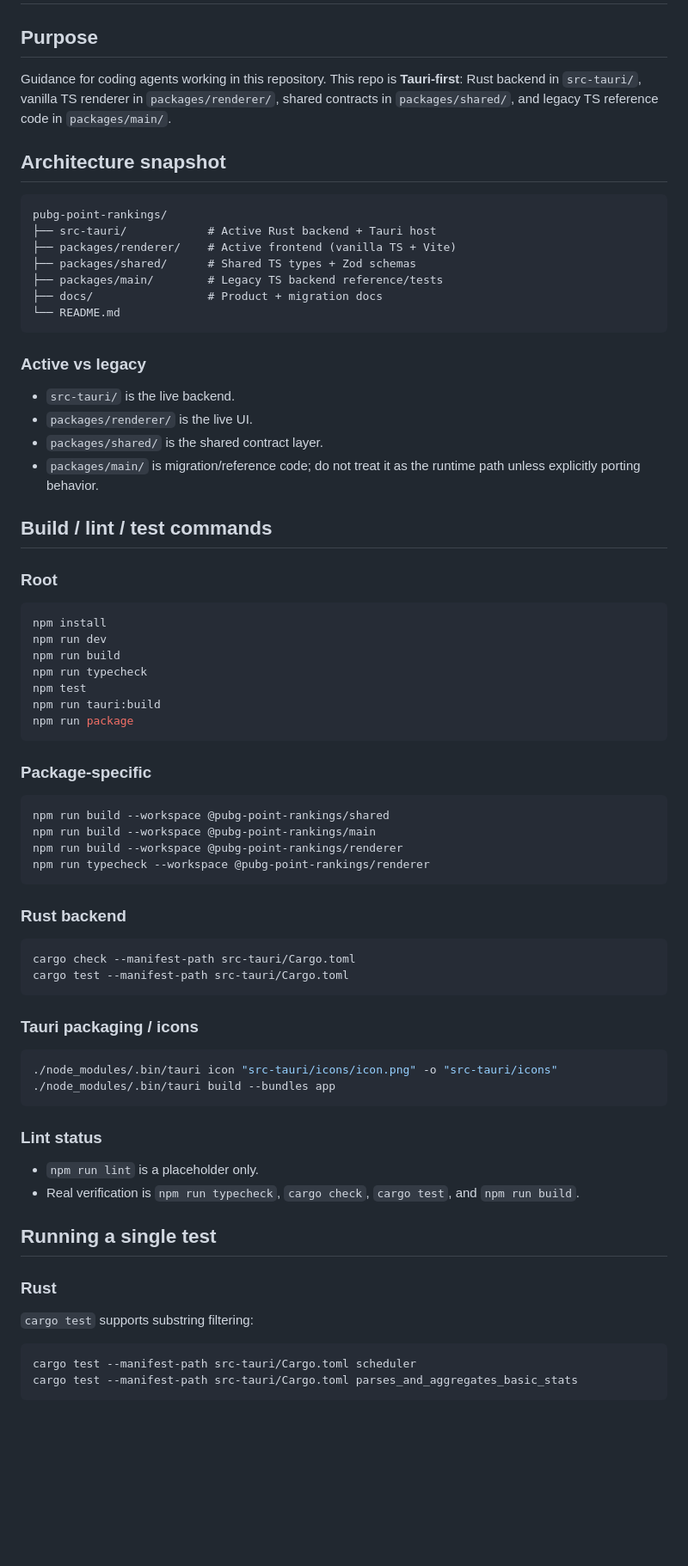
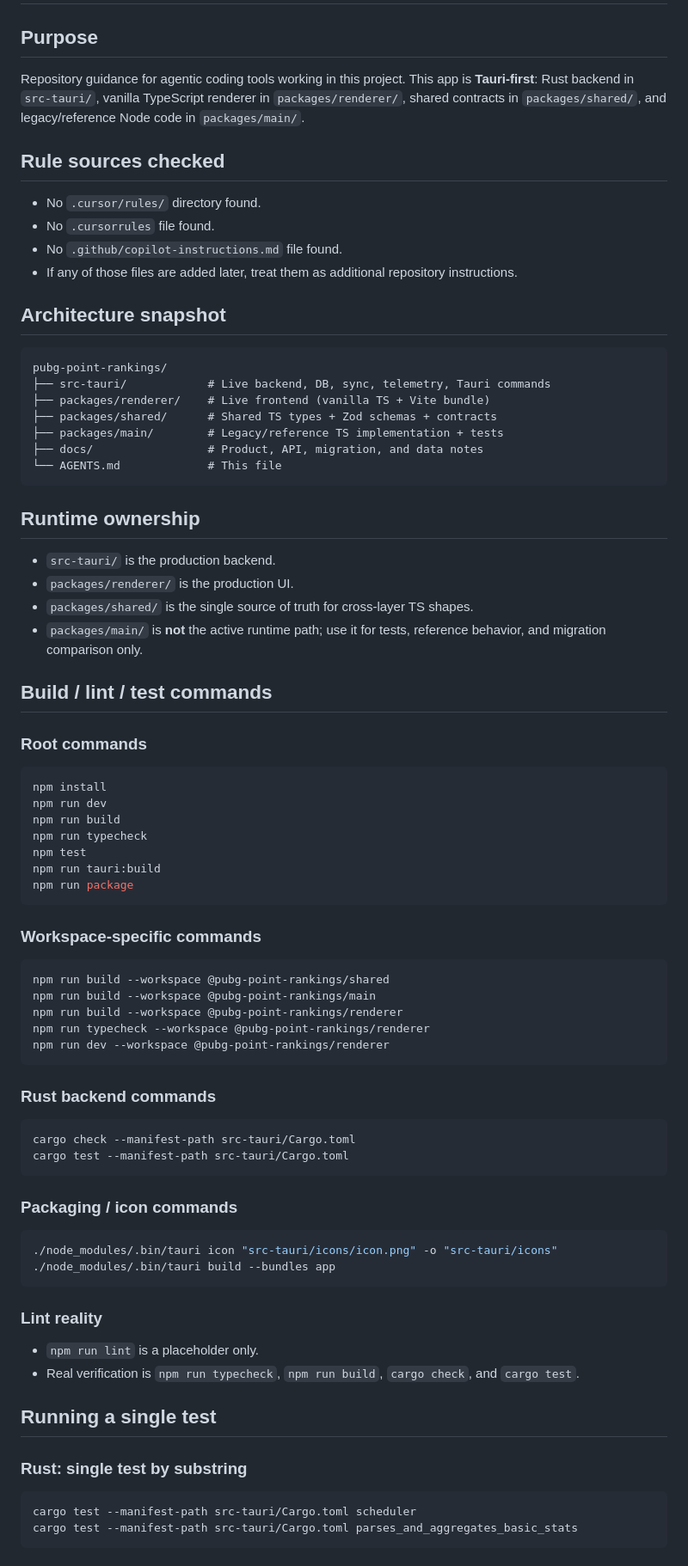
Before and after one commit to allOwO/pubg-point-rankings, a Markdown page: AGENTS.md, the part around one of its changes. Shown at 86% size. GitHub-like rendering; blank space fills up the shorter version.

````diff
--- a/AGENTS.md
+++ b/AGENTS.md
@@ -1,28 +1,35 @@
 # AGENTS.md
 
 ## Purpose
-Guidance for coding agents working in this repository.
-This repo is **Tauri-first**: Rust backend in `src-tauri/`, vanilla TS renderer in `packages/renderer/`, shared contracts in `packages/shared/`, and legacy TS reference code in `packages/main/`.
+Repository guidance for agentic coding tools working in this project.
+This app is **Tauri-first**: Rust backend in `src-tauri/`, vanilla TypeScript renderer in `packages/renderer/`, shared contracts in `packages/shared/`, and legacy/reference Node code in `packages/main/`.
+
+## Rule sources checked
+- No `.cursor/rules/` directory found.
+- No `.cursorrules` file found.
+- No `.github/copilot-instructions.md` file found.
+- If any of those files are added later, treat them as additional repository instructions.
 
 ## Architecture snapshot
 ```text
 pubg-point-rankings/
-├── src-tauri/            # Active Rust backend + Tauri host
-├── packages/renderer/    # Active frontend (vanilla TS + Vite)
-├── packages/shared/      # Shared TS types + Zod schemas
-├── packages/main/        # Legacy TS backend reference/tests
-├── docs/                 # Product + migration docs
-└── README.md
+├── src-tauri/            # Live backend, DB, sync, telemetry, Tauri commands
+├── packages/renderer/    # Live frontend (vanilla TS + Vite bundle)
+├── packages/shared/      # Shared TS types + Zod schemas + contracts
+├── packages/main/        # Legacy/reference TS implementation + tests
+├── docs/                 # Product, API, migration, and data notes
+└── AGENTS.md             # This file
 ```
 
-### Active vs legacy
-- `src-tauri/` is the live backend.
-- `packages/renderer/` is the live UI.
-- `packages/shared/` is the shared contract layer.
-- `packages/main/` is migration/reference code; do not treat it as the runtime path unless explicitly porting behavior.
+## Runtime ownership
+- `src-tauri/` is the production backend.
+- `packages/renderer/` is the production UI.
+- `packages/shared/` is the single source of truth for cross-layer TS shapes.
+- `packages/main/` is **not** the active runtime path; use it for tests, reference behavior, and migration comparison only.
 
 ## Build / lint / test commands
-### Root
+
+### Root commands
 ```bash
 npm install
 npm run dev
@@ -33,33 +40,34 @@ npm run tauri:build
 npm run package
 ```
 
-### Package-specific
+### Workspace-specific commands
 ```bash
 npm run build --workspace @pubg-point-rankings/shared
 npm run build --workspace @pubg-point-rankings/main
 npm run build --workspace @pubg-point-rankings/renderer
 npm run typecheck --workspace @pubg-point-rankings/renderer
+npm run dev --workspace @pubg-point-rankings/renderer
 ```
 
-### Rust backend
+### Rust backend commands
 ```bash
 cargo check --manifest-path src-tauri/Cargo.toml
 cargo test --manifest-path src-tauri/Cargo.toml
 ```
 
-### Tauri packaging / icons
+### Packaging / icon commands
 ```bash
 ./node_modules/.bin/tauri icon "src-tauri/icons/icon.png" -o "src-tauri/icons"
 ./node_modules/.bin/tauri build --bundles app
 ```
 
-### Lint status
+### Lint reality
 - `npm run lint` is a placeholder only.
-- Real verification is `npm run typecheck`, `cargo check`, `cargo test`, and `npm run build`.
+- Real verification is `npm run typecheck`, `npm run build`, `cargo check`, and `cargo test`.
 
 ## Running a single test
-### Rust
-`cargo test` supports substring filtering:
+
+### Rust: single test by substring
 ```bash
 cargo test --manifest-path src-tauri/Cargo.toml scheduler
 cargo test --manifest-path src-tauri/Cargo.toml parses_and_aggregates_basic_stats
````
Also changed, not shown: other parts of AGENTS.md (+55 -45 lines).
